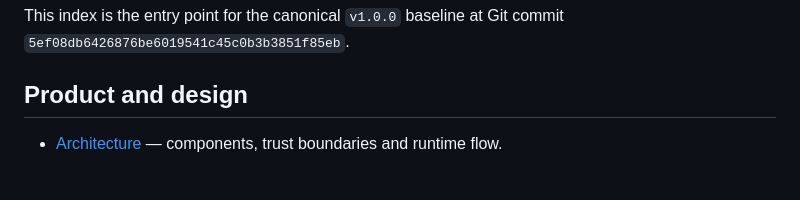
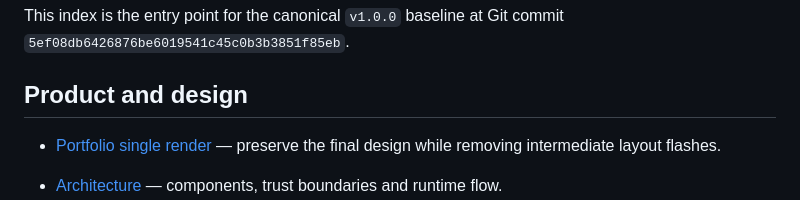
Before and after one commit to mohamdhassa/atlas-markets, a Markdown page: docs/DOCUMENTATION_INDEX.md, the part around the change. GitHub-like rendering; blank space fills up the shorter version.

Commit message:
Document Portfolio loading fix

```diff
--- a/docs/DOCUMENTATION_INDEX.md
+++ b/docs/DOCUMENTATION_INDEX.md
@@ -4,6 +4,8 @@ This index is the entry point for the canonical `v1.0.0` baseline at Git commit
 `5ef08db6426876be6019541c45c0b3b3851f85eb`.
 
 ## Product and design
+
+- [Portfolio single render](RELEASE_V1_PORTFOLIO_SINGLE_RENDER.md) — preserve the final design while removing intermediate layout flashes.
 
 - [Architecture](ARCHITECTURE.md) — components, trust boundaries and runtime flow.
 - [ERD](ERD.md) — PostgreSQL entities, relationships and ownership rules.
```
Also changed, not shown: docs/RELEASE_V1_PORTFOLIO_SINGLE_RENDER.md (added, +23 -0 lines).
